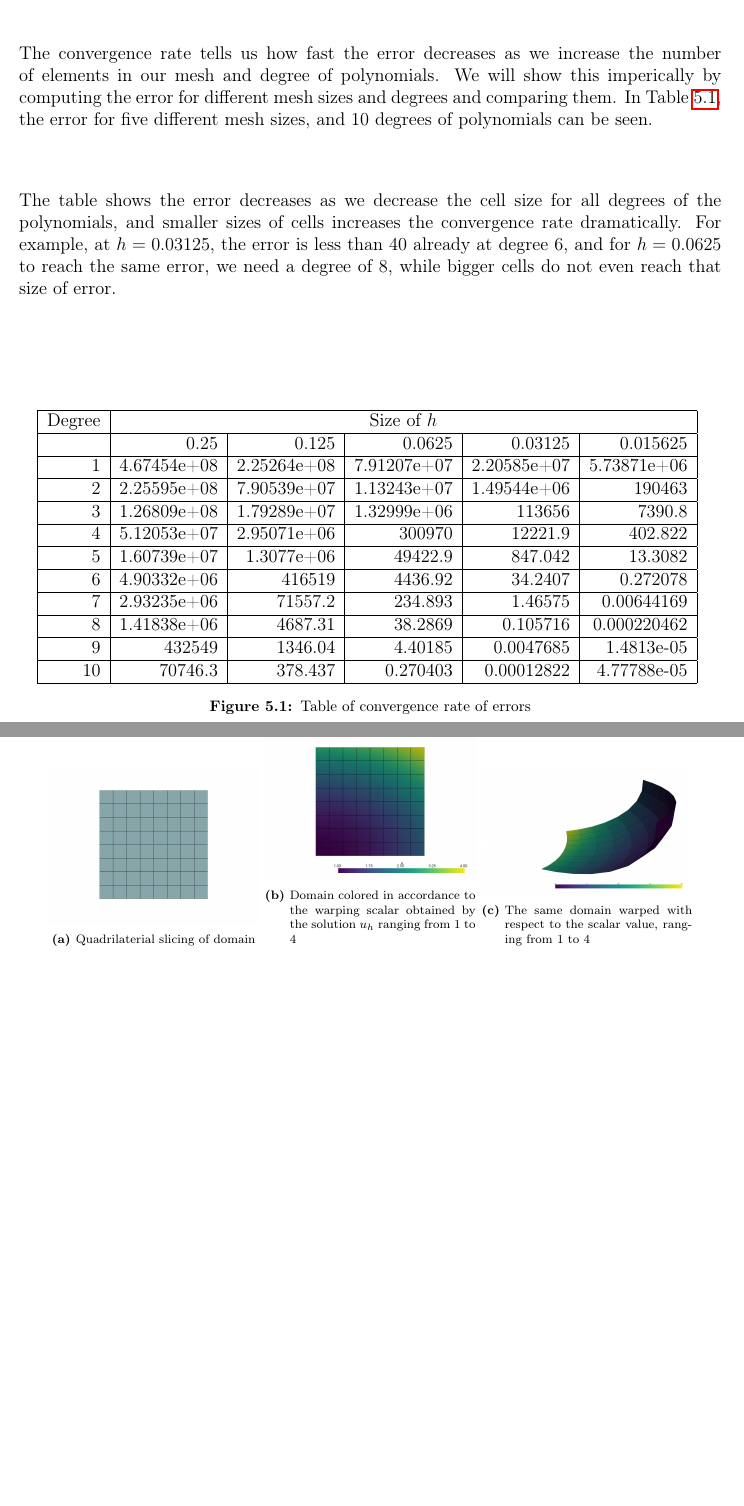
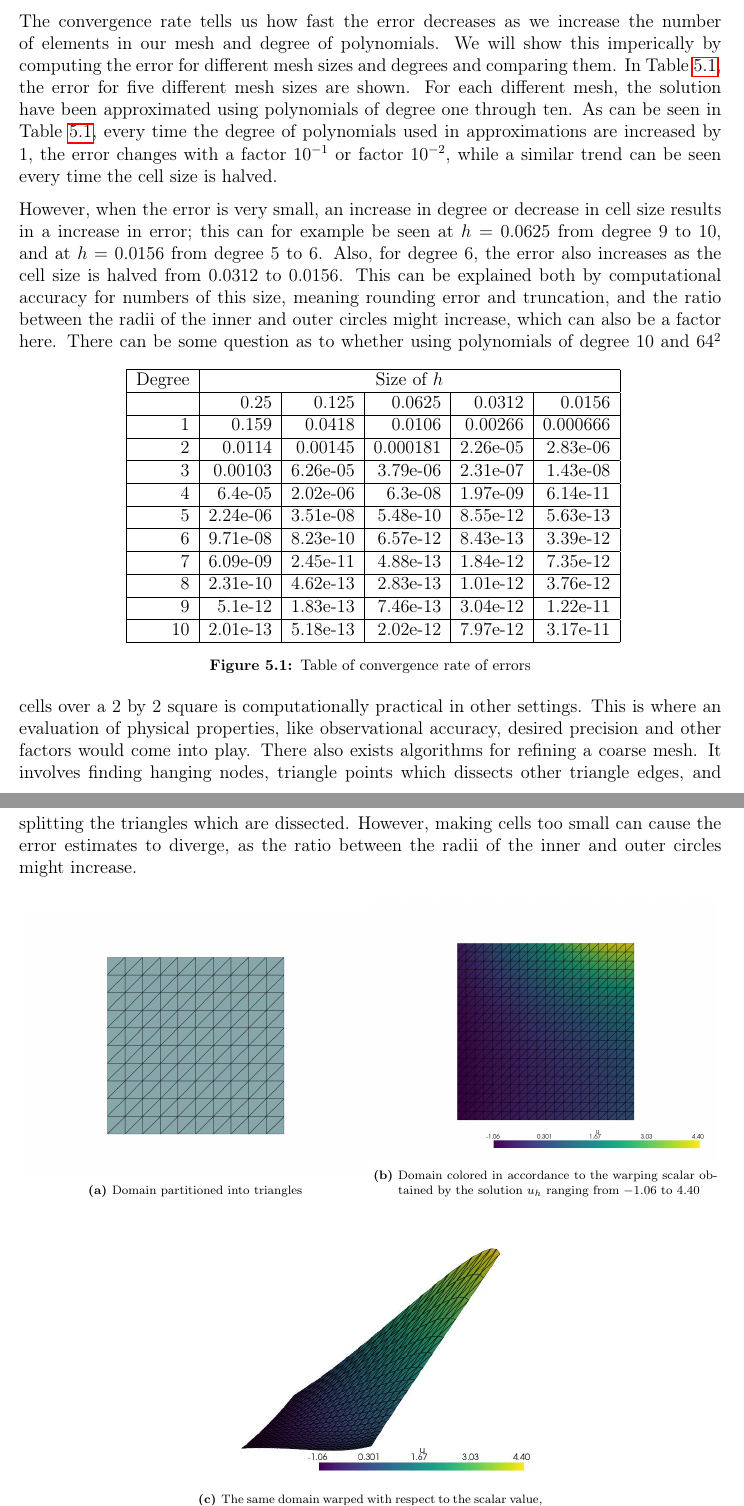
Before and after one commit to william37459/Finite_Element_Method, a LaTeX thesis (master.tex, which reads Afsnit/Application/Grafer.tex, Afsnit/Application/Hovedtekst.tex, Appendix/tabel_fejl.tex): two parts of pages 50 and 51 of 59 before the commit and two parts of pages 50 and 51 of 57 after it, joined at a grey line, cut so that both start at the same text, the shorter picture padded with empty space. Compiled offline with pdfLaTeX.

Commit message:
Endelige rettelser!

```diff
--- a/Afsnit/Application/Grafer.tex
+++ b/Afsnit/Application/Grafer.tex
@@ -1,19 +1,19 @@
 \begin{figure}[H]
     \centering
-    \begin{subfigure}{.3\textwidth}
+    \begin{subfigure}{.49\textwidth}
         \centering
         \includegraphics[width=\textwidth]{Afsnit/Application/figurer/screenshot_1.jpeg}
-        \caption{Quadrilaterial slicing of domain}~\label{fig:FEM_plot_domain}
+        \caption{Domain partitioned into triangles}~\label{fig:FEM_plot_domain}
       \end{subfigure}
-    \begin{subfigure}{.3\textwidth}
+    \begin{subfigure}{.49\textwidth}
         \centering
         \includegraphics[width=\textwidth]{Afsnit/Application/figurer/screenshot_2.jpeg}
-        \caption{Domain colored in accordance to the warping scalar obtained by the solution $u_h$ ranging from 1 to 4}~\label{fig:FEM_plot_warped_domain}
+        \caption{Domain colored in accordance to the warping scalar obtained by the solution $u_h$ ranging from $-1.06$ to $4.40$}~\label{fig:FEM_plot_warped_domain}
     \end{subfigure}
-    \begin{subfigure}{.3\textwidth}
+    \begin{subfigure}{.49\textwidth}
         \centering
         \includegraphics[width=\textwidth]{Afsnit/Application/figurer/screenshot_3.jpeg}
-        \caption{The same domain warped with respect to the scalar value, ranging from 1 to 4}~\label{fig:FEM_plot_3D}
+        \caption{The same domain warped with respect to the scalar value, ranging from $-1.06$ to $4.40$}~\label{fig:FEM_plot_3D}
     \end{subfigure}
     \caption{Plots of the domain}~\label{fig:FEM_plots}
 \end{figure}
--- a/Afsnit/Application/Hovedtekst.tex
+++ b/Afsnit/Application/Hovedtekst.tex
@@ -29,15 +29,39 @@ After obtaining the solution, we can look at the error, which can be computed us
 %with being the mesh size, $r$ the convergence rate and $C$ some constant independent of $h$.
 The convergence rate tells us how fast the error decreases as we increase the number of elements in our mesh and degree of polynomials.
 We will show this imperically by computing the error for different mesh sizes and degrees and comparing them.
-In Table~\ref{tab:convergence}, the error for five different mesh sizes, and 10 degrees of polynomials can be seen.
+In Table~\ref{tab:convergence},
+the error for five different mesh sizes are shown.
+For each different mesh, the solution have been approximated using polynomials of degree one through ten.
+%The table shows the error decreases as we decrease the cell size for all degrees of the polynomials,
+%and smaller sizes of cells increases the convergence rate dramatically.
+%For example, at $h=0.03125$, the error is less than $40$ already at degree $6$, and
+%for $h=0.0625$ to reach the same error, we need a degree of $8$, while bigger cells do not
+%even reach that size of error.
+%Besides that, we can observe for a polynomial of degree $10$ the error changes by a factor $10^{-9}$ from a
+%cell size of $0.25$ to $0.015625$. Meanwhile, for a polynomial of degree $5$ the error changes by a
+%factor $10^{-6}$, and for a polynomial of degree $1$ the error changes by a factor $10^{-2}$.
+%The degree of polynomials used to approximate thus affect the error, and convergence rate, greatly,
+%which is in conjunction with both earlier theory and intuition.
+As can be seen in Table~\ref{tab:convergence}, every time the degree of polynomials used in
+approximations are increased by $1$, the error changes with a factor $10^{-1}$ or factor
+$10^{-2}$, while a similar trend can be seen every time the cell size is halved.
 
-The table shows the error decreases as we decrease the cell size for all degrees of the polynomials,
-and smaller sizes of cells increases the convergence rate dramatically.
-For example, at $h=0.03125$, the error is less than $40$ already at degree $6$, and
-for $h=0.0625$ to reach the same error, we need a degree of $8$, while bigger cells do not
-even reach that size of error.
+However, when the error is very small, an increase in degree or decrease in cell size results in
+a increase in error; this can for example be seen at $h=0.0625$ from degree $9$ to $10$, and
+at $h=0.0156$ from degree $5$ to $6$.
+Also, for degree $6$, the error also increases as the cell size is halved from $0.0312$ to $0.0156$.
+This can be explained both by computational accuracy for
+numbers of this size, meaning rounding error and truncation, and the ratio between the radii of the
+inner and outer circles might increase, which can also be a factor here.
 \begin{figure}[ht]
-    \center
-    \input{Appendix/tabel_fejl.tex}
+    \center~\input{Appendix/tabel_fejl.tex}
     \caption{Table of convergence rate of errors}\label{tab:convergence}
 \end{figure}
+There can be some question as to whether using polynomials of degree $10$ and $64^2$ cells over a
+$2$ by $2$ square is computationally practical in other settings.
+This is where an evaluation of physical properties, like observational accuracy, desired precision and other
+factors would come into play.
+There also exists algorithms for refining a coarse mesh. It involves finding hanging nodes, triangle
+points which dissects other triangle edges, and splitting the triangles which are dissected.
+However, making cells too small can cause the error estimates to diverge, as the ratio between the radii of the
+inner and outer circles might increase.
--- a/Appendix/tabel_fejl.tex
+++ b/Appendix/tabel_fejl.tex
@@ -1,28 +1,57 @@
 % chktex-file 44
 \begin{tabular}{|r|r|r|r|r|r|}
     \hline
-    Degree &                    \multicolumn{5}{c|}{Size of $h$}                                   \\
+    Degree &        \multicolumn{5}{c|}{Size of $h$}          \\
+
     \hline
-       &          0.25 &      0.125       &           0.0625 &          0.03125 &         0.015625 \\
+        & 0.25     & 0.125    & 0.0625   & 0.0312   & 0.0156  \\
     \hline
-    1  & 4.67454e+08   &      2.25264e+08 &      7.91207e+07 &      2.20585e+07 &      5.73871e+06 \\
+    1  & 0.159    & 0.0418   & 0.0106   & 0.00266  & 0.000666 \\
     \hline
-    2  & 2.25595e+08   &      7.90539e+07 &      1.13243e+07 &      1.49544e+06 &           190463 \\
+    2  & 0.0114   & 0.00145  & 0.000181 & 2.26e-05 & 2.83e-06 \\
     \hline
-    3  & 1.26809e+08   &      1.79289e+07 &      1.32999e+06 &           113656 &           7390.8 \\
+    3  & 0.00103  & 6.26e-05 & 3.79e-06 & 2.31e-07 & 1.43e-08 \\
     \hline
-    4  & 5.12053e+07   &      2.95071e+06 &           300970 &          12221.9 &          402.822 \\
+    4  & 6.4e-05  & 2.02e-06 & 6.3e-08  & 1.97e-09 & 6.14e-11 \\
     \hline
-    5  & 1.60739e+07   &      1.3077e+06  &          49422.9 &          847.042 &          13.3082 \\
+    5  & 2.24e-06 & 3.51e-08 & 5.48e-10 & 8.55e-12 & 5.63e-13 \\
     \hline
-    6  & 4.90332e+06   &      416519      &          4436.92 &          34.2407 &         0.272078 \\
+    6  & 9.71e-08 & 8.23e-10 & 6.57e-12 & 8.43e-13 & 3.39e-12 \\
     \hline
-    7  & 2.93235e+06   &      71557.2     &          234.893 &          1.46575 &       0.00644169 \\
+    7  & 6.09e-09 & 2.45e-11 & 4.88e-13 & 1.84e-12 & 7.35e-12 \\
     \hline
-    8  & 1.41838e+06   &      4687.31     &          38.2869 &         0.105716 &      0.000220462 \\
+    8  & 2.31e-10 & 4.62e-13 & 2.83e-13 & 1.01e-12 & 3.76e-12 \\
     \hline
-    9  & 432549        &      1346.04     &          4.40185 &        0.0047685 &       1.4813e-05 \\
+    9  & 5.1e-12  & 1.83e-13 & 7.46e-13 & 3.04e-12 & 1.22e-11 \\
     \hline
-    10 & 70746.3       &      378.437     &         0.270403 &       0.00012822 &      4.77788e-05 \\
+    10 & 2.01e-13 & 5.18e-13 & 2.02e-12 & 7.97e-12 & 3.17e-11 \\
     \hline
 \end{tabular}
+
+% \begin{tabular}{|r|r|r|r|r|r|}
+%     \hline
+%     Degree &                    \multicolumn{5}{c|}{Size of $h$}                                   \\
+%     \hline
+%        &          0.25 &      0.125       &           0.0625 &          0.03125 &         0.015625 \\
+%     \hline
+%     1  & 4.67454e+08   &      2.25264e+08 &      7.91207e+07 &      2.20585e+07 &      5.73871e+06 \\
+%     \hline
+%     2  & 2.25595e+08   &      7.90539e+07 &      1.13243e+07 &      1.49544e+06 &           190463 \\
+%     \hline
+%     3  & 1.26809e+08   &      1.79289e+07 &      1.32999e+06 &           113656 &           7390.8 \\
+%     \hline
+%     4  & 5.12053e+07   &      2.95071e+06 &           300970 &          12221.9 &          402.822 \\
+%     \hline
+%     5  & 1.60739e+07   &      1.3077e+06  &          49422.9 &          847.042 &          13.3082 \\
+%     \hline
+%     6  & 4.90332e+06   &      416519      &          4436.92 &          34.2407 &         0.272078 \\
+%     \hline
+%     7  & 2.93235e+06   &      71557.2     &          234.893 &          1.46575 &       0.00644169 \\
+%     \hline
+%     8  & 1.41838e+06   &      4687.31     &          38.2869 &         0.105716 &      0.000220462 \\
+%     \hline
+%     9  & 432549        &      1346.04     &          4.40185 &        0.0047685 &       1.4813e-05 \\
+%     \hline
+%     10 & 70746.3       &      378.437     &         0.270403 &       0.00012822 &      4.77788e-05 \\
+%     \hline
+% \end{tabular}
```
Also changed, not shown: Afsnit/Kapitel2/finite_element/On_Continuity.tex (+1 -4 lines), Afsnit/Kapitel2/finite_element_intro.tex (+1 -2 lines), Afsnit/Kapitel2/partitioning.tex (+2 -3 lines), Afsnit/Kapitel3/6.4.tex (+1 -1 lines), Afsnit/Kapitel3/Aubin-Nitsche_Korrolar.tex (+2 -3 lines), Afsnit/Konklusion/konklusion.tex (+4 -4 lines), Afsnit/indledning/indledning.tex (+6 -4 lines), Formalia/Forside.tex (+7 -14 lines), Formalia/Synopsis.tex (+2 -2 lines), Formalia/Titelblad.tex (+2 -2 lines), master.tex (+2 -2 lines), Afsnit/Application/figurer/screenshot_1.jpeg, Afsnit/Application/figurer/screenshot_2.jpeg, Afsnit/Application/figurer/screenshot_3.jpeg, 2 more files, 2 other files.
